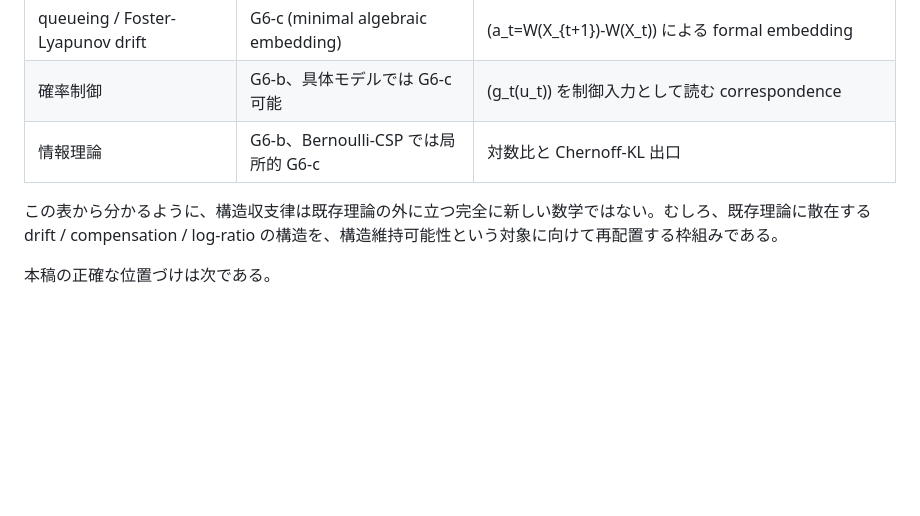
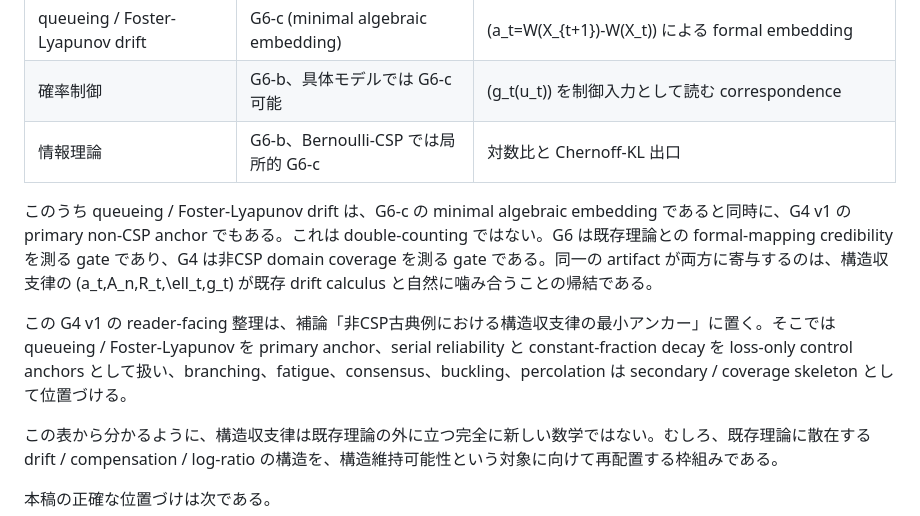
Before and after one commit to karesansui-u/delta-survival-papers, a Markdown page: v2/5_構造持続の収支法則と崩壊傾向.md, the part around the change. Drawn GitHub-style; blank space fills up the shorter version.

Commit message:
Clarify G4 and G6-c anchor overlap

```diff
--- a/v2/5_構造持続の収支法則と崩壊傾向.md
+++ b/v2/5_構造持続の収支法則と崩壊傾向.md
@@ -1191,6 +1191,10 @@ Route C では、構造収支律は pathwise concentration theorem としてで
 | 確率制御 | G6-b、具体モデルでは G6-c 可能 | \(g_t(u_t)\) を制御入力として読む correspondence |
 | 情報理論 | G6-b、Bernoulli-CSP では局所的 G6-c | 対数比と Chernoff-KL 出口 |
 
+このうち queueing / Foster-Lyapunov drift は、G6-c の minimal algebraic embedding であると同時に、G4 v1 の primary non-CSP anchor でもある。これは double-counting ではない。G6 は既存理論との formal-mapping credibility を測る gate であり、G4 は非CSP domain coverage を測る gate である。同一の artifact が両方に寄与するのは、構造収支律の \(a_t,A_n,R_t,\ell_t,g_t\) が既存 drift calculus と自然に噛み合うことの帰結である。
+
+この G4 v1 の reader-facing 整理は、補論「非CSP古典例における構造収支律の最小アンカー」に置く。そこでは queueing / Foster-Lyapunov を primary anchor、serial reliability と constant-fraction decay を loss-only control anchors として扱い、branching、fatigue、consensus、buckling、percolation は secondary / coverage skeleton として位置づける。
+
 この表から分かるように、構造収支律は既存理論の外に立つ完全に新しい数学ではない。むしろ、既存理論に散在する drift / compensation / log-ratio の構造を、構造維持可能性という対象に向けて再配置する枠組みである。
 
 本稿の正確な位置づけは次である。
```
Also changed, not shown: analysis/g4_non_csp_anchor_selection.md (+5 -4 lines), v2/補論_非CSP古典例における構造収支律の最小アンカー.md (+2 -0 lines).
